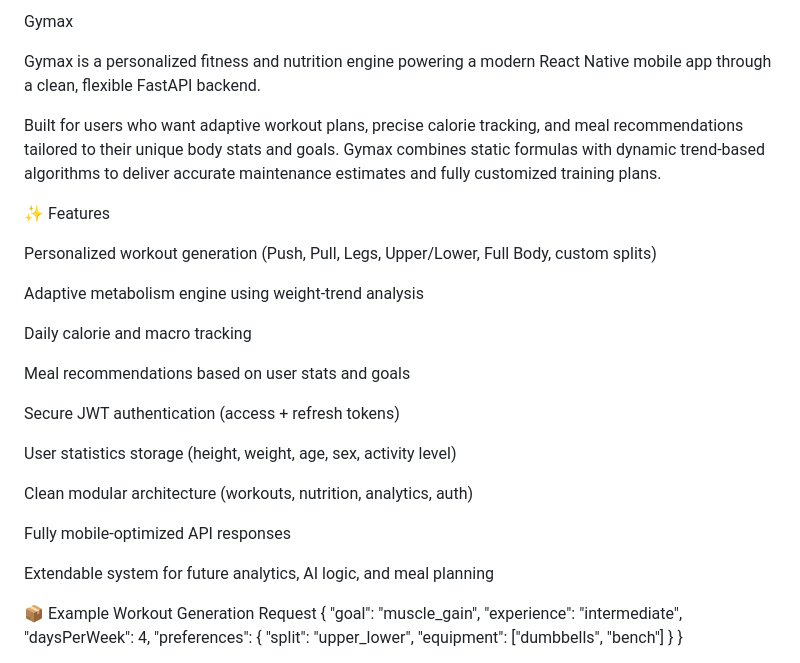
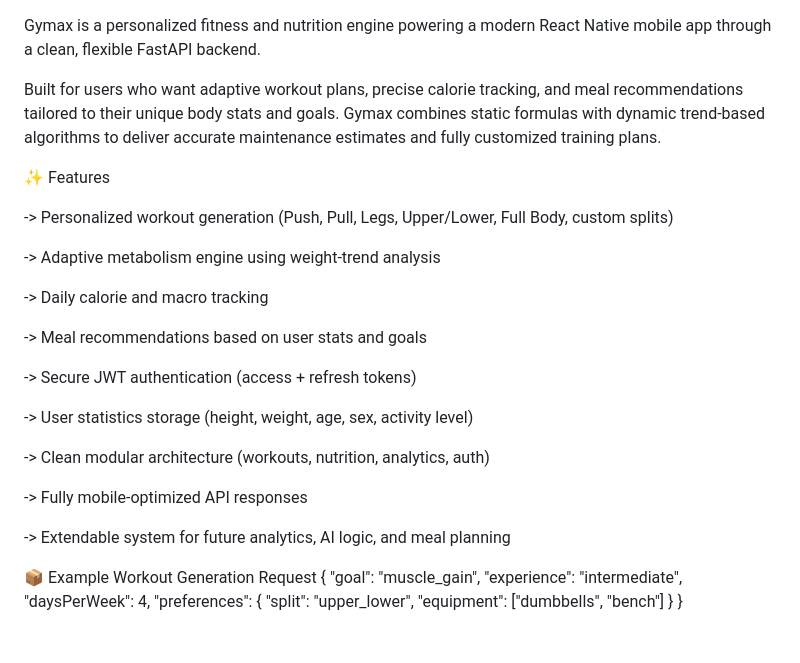
Before and after one commit to Agorbanoff/Introduction-to-script-languages, a Markdown page: README.md, the part around the change. Rendered like a GitHub page.

Commit message:
Fix formatting and improve text in README.md
Updated README.md to fix formatting issues and clean up text.

```diff
--- a/README.md
+++ b/README.md
@@ -1,5 +1,3 @@
-Gymax
-
 Gymax is a personalized fitness and nutrition engine powering a modern React Native mobile app through a clean, flexible FastAPI backend.
 
 Built for users who want adaptive workout plans, precise calorie tracking, and meal recommendations tailored to their unique body stats and goals.
@@ -7,23 +5,23 @@ Gymax combines static formulas with dynamic trend-based algorithms to deliver ac
 
 ✨ Features
 
-Personalized workout generation (Push, Pull, Legs, Upper/Lower, Full Body, custom splits)
+-> Personalized workout generation (Push, Pull, Legs, Upper/Lower, Full Body, custom splits)
 
-Adaptive metabolism engine using weight-trend analysis
+-> Adaptive metabolism engine using weight-trend analysis
 
-Daily calorie and macro tracking
+-> Daily calorie and macro tracking
 
-Meal recommendations based on user stats and goals
+-> Meal recommendations based on user stats and goals
 
-Secure JWT authentication (access + refresh tokens)
+-> Secure JWT authentication (access + refresh tokens)
 
-User statistics storage (height, weight, age, sex, activity level)
+-> User statistics storage (height, weight, age, sex, activity level)
 
-Clean modular architecture (workouts, nutrition, analytics, auth)
+-> Clean modular architecture (workouts, nutrition, analytics, auth)
 
-Fully mobile-optimized API responses
+-> Fully mobile-optimized API responses
 
-Extendable system for future analytics, AI logic, and meal planning
+-> Extendable system for future analytics, AI logic, and meal planning
 
 📦 Example Workout Generation Request
 {
```
